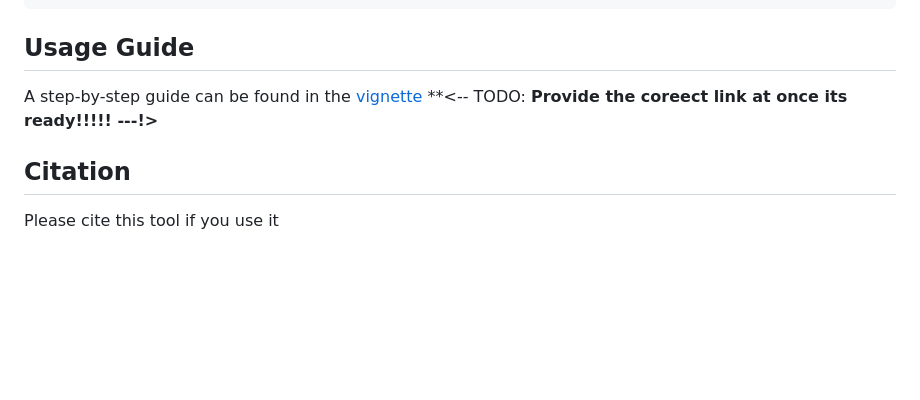
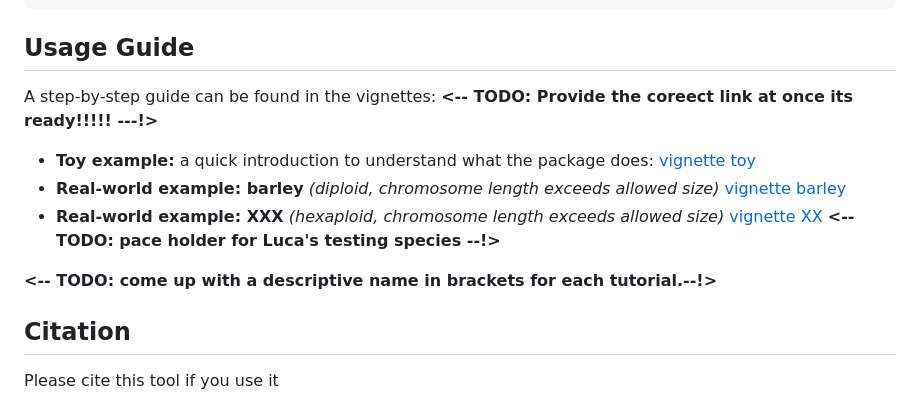
Before and after one commit to IrinaVKuznetsova/scShardSplitRef, a Markdown page: README.md, the part around the change. Drawn GitHub-style; blank space fills up the shorter version.

Commit message:
Revise usage guide in README.md
Updated usage guide with additional vignettes and TODOs for links and descriptions.

```diff
--- a/README.md
+++ b/README.md
@@ -118,7 +118,13 @@ CAJHDD010000005.1       0       517010
 
 
 ## Usage Guide
-A step-by-step guide can be found in the [vignette](vignettes/scShardSplitRefQuickStart.Rmd) **<-- TODO: **Provide the coreect link at once its ready!!!!! ---!>**
+A step-by-step guide can be found in the vignettes:
+**<-- TODO: Provide the coreect link at once its ready!!!!! ---!>**
+- **Toy example:** a quick introduction to understand what the package does: [vignette toy](vignettes/scShardSplitRefToyAlgorithm.Rmd)
+- **Real-world example: barley** *(diploid, chromosome length exceeds allowed size)* [vignette barley](vignettes/scShardSplitRefQuickStart.Rmd)
+- **Real-world example: XXX** *(hexaploid, chromosome length exceeds allowed size)* [vignette XX](vignettes/)   **<-- TODO: pace holder for Luca's testing species --!>**
+
+**<-- TODO: come up with a descriptive name in brackets for each tutorial.--!>**
 
 
 
```
